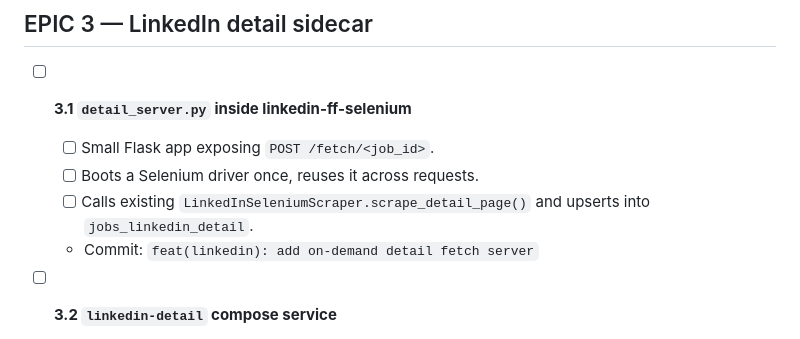
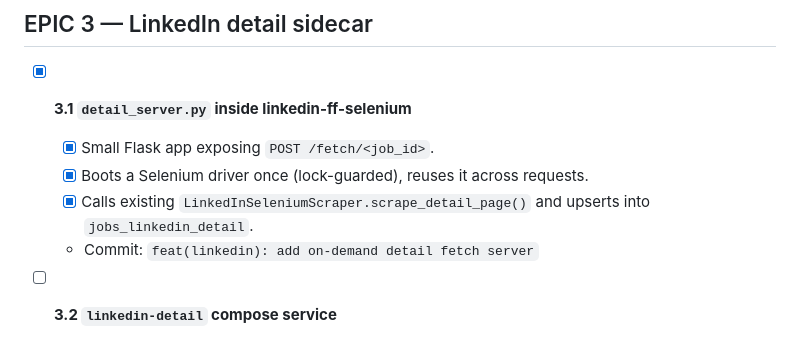
Before and after one commit to abnerrizzi/gupy, a Markdown page: TODO/TASKS.md, the part around the change. Drawn GitHub-style.

Commit message:
docs(tasks): check off story 3.1

```diff
--- a/TODO/TASKS.md
+++ b/TODO/TASKS.md
@@ -73,10 +73,10 @@ Web SPA ──POST /api/jobs/:id/detail/fetch──▶ api (Flask)
 
 ## EPIC 3 — LinkedIn detail sidecar
 
-- [ ] **3.1 `detail_server.py` inside linkedin-ff-selenium**
-  - [ ] Small Flask app exposing `POST /fetch/<job_id>`.
-  - [ ] Boots a Selenium driver once, reuses it across requests.
-  - [ ] Calls existing `LinkedInSeleniumScraper.scrape_detail_page()` and upserts into `jobs_linkedin_detail`.
+- [x] **3.1 `detail_server.py` inside linkedin-ff-selenium**
+  - [x] Small Flask app exposing `POST /fetch/<job_id>`.
+  - [x] Boots a Selenium driver once (lock-guarded), reuses it across requests.
+  - [x] Calls existing `LinkedInSeleniumScraper.scrape_detail_page()` and upserts into `jobs_linkedin_detail`.
   - Commit: `feat(linkedin): add on-demand detail fetch server`
 
 - [ ] **3.2 `linkedin-detail` compose service**
```
